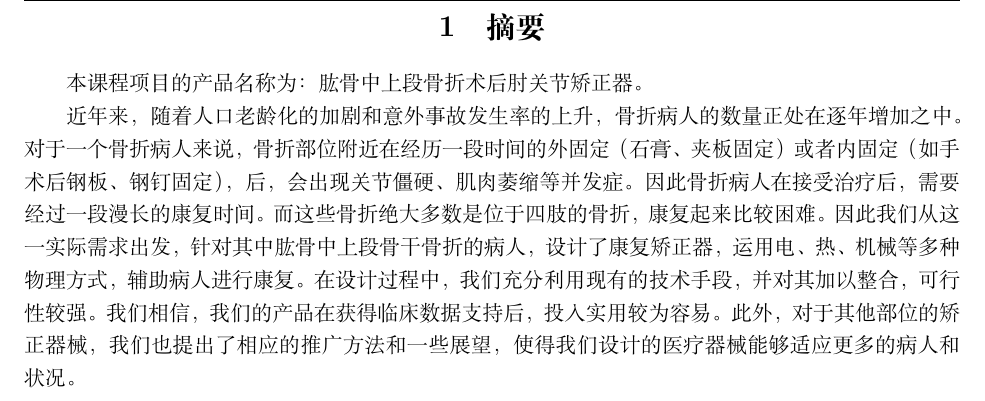
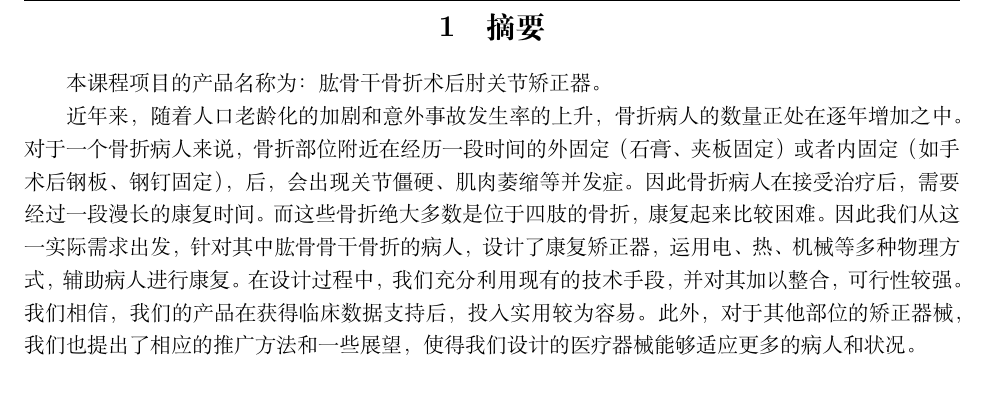
Before and after one commit to pyb0924/BM318_HW, a LaTeX document (Report_HW.tex): part of page 2 of 11, cut so that both start at the same text. Compiled offline with XeLaTeX.

Commit message:
Final Commit

```diff
--- a/Report_HW.tex
+++ b/Report_HW.tex
@@ -14,7 +14,7 @@
 \definecolor{shadecolor}{rgb}{0.95,0.95,0.95}
 \pagestyle{fancy}
 \lhead{\includegraphics[scale=1]{sjtu-logo-red.pdf}}
-\rhead{肱骨中上段骨折术后康复器}
+\rhead{肱骨干骨折术后康复器}
 \cfoot{第 \thepage\ 页\ 共 \pageref{LastPage} 页}
 
 \begin{document}
@@ -36,9 +36,9 @@
 
 
 \section{摘要}
-    本课程项目的产品名称为：肱骨中上段骨折术后肘关节矫正器。
+    本课程项目的产品名称为：肱骨干骨折术后肘关节矫正器。
 
-    近年来，随着人口老龄化的加剧和意外事故发生率的上升，骨折病人的数量正处在逐年增加之中。对于一个骨折病人来说，骨折部位附近在经历一段时间的外固定（石膏、夹板固定）或者内固定（如手术后钢板、钢钉固定），后，会出现关节僵硬、肌肉萎缩等并发症。因此骨折病人在接受治疗后，需要经过一段漫长的康复时间。而这些骨折绝大多数是位于四肢的骨折，康复起来比较困难。因此我们从这一实际需求出发，针对其中肱骨中上段骨干骨折的病人，设计了康复矫正器，运用电、热、机械等多种物理方式，辅助病人进行康复。在设计过程中，我们充分利用现有的技术手段，并对其加以整合，可行性较强。我们相信，我们的产品在获得临床数据支持后，投入实用较为容易。此外，对于其他部位的矫正器械，我们也提出了相应的推广方法和一些展望，使得我们设计的医疗器械能够适应更多的病人和状况。
+    近年来，随着人口老龄化的加剧和意外事故发生率的上升，骨折病人的数量正处在逐年增加之中。对于一个骨折病人来说，骨折部位附近在经历一段时间的外固定（石膏、夹板固定）或者内固定（如手术后钢板、钢钉固定），后，会出现关节僵硬、肌肉萎缩等并发症。因此骨折病人在接受治疗后，需要经过一段漫长的康复时间。而这些骨折绝大多数是位于四肢的骨折，康复起来比较困难。因此我们从这一实际需求出发，针对其中肱骨骨干骨折的病人，设计了康复矫正器，运用电、热、机械等多种物理方式，辅助病人进行康复。在设计过程中，我们充分利用现有的技术手段，并对其加以整合，可行性较强。我们相信，我们的产品在获得临床数据支持后，投入实用较为容易。此外，对于其他部位的矫正器械，我们也提出了相应的推广方法和一些展望，使得我们设计的医疗器械能够适应更多的病人和状况。
 \newpage
 \section{项目背景}
     \subsection{项目需求}
```
Also changed, not shown: Report_HW.pdf, Report_HW.tex (2 more changed lines), 2 other files.
